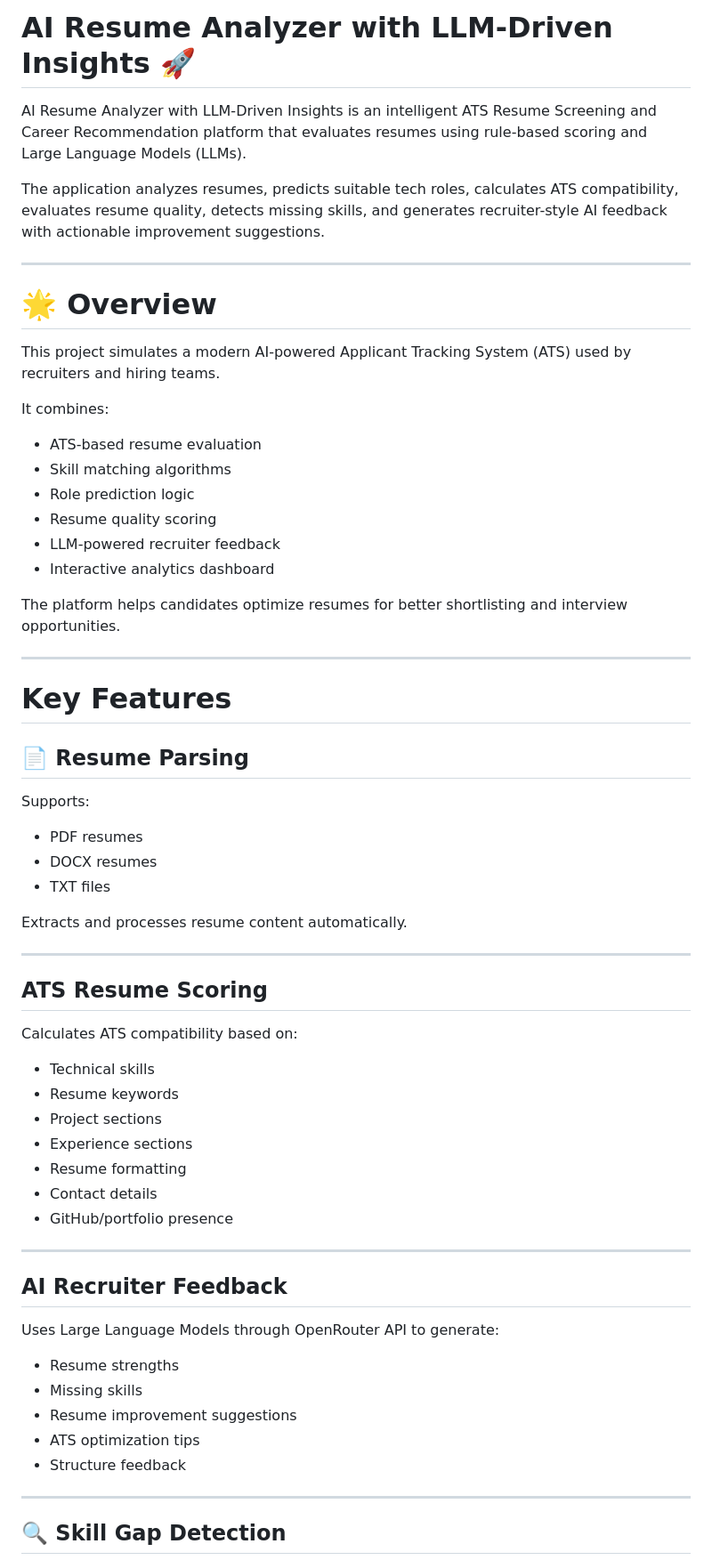
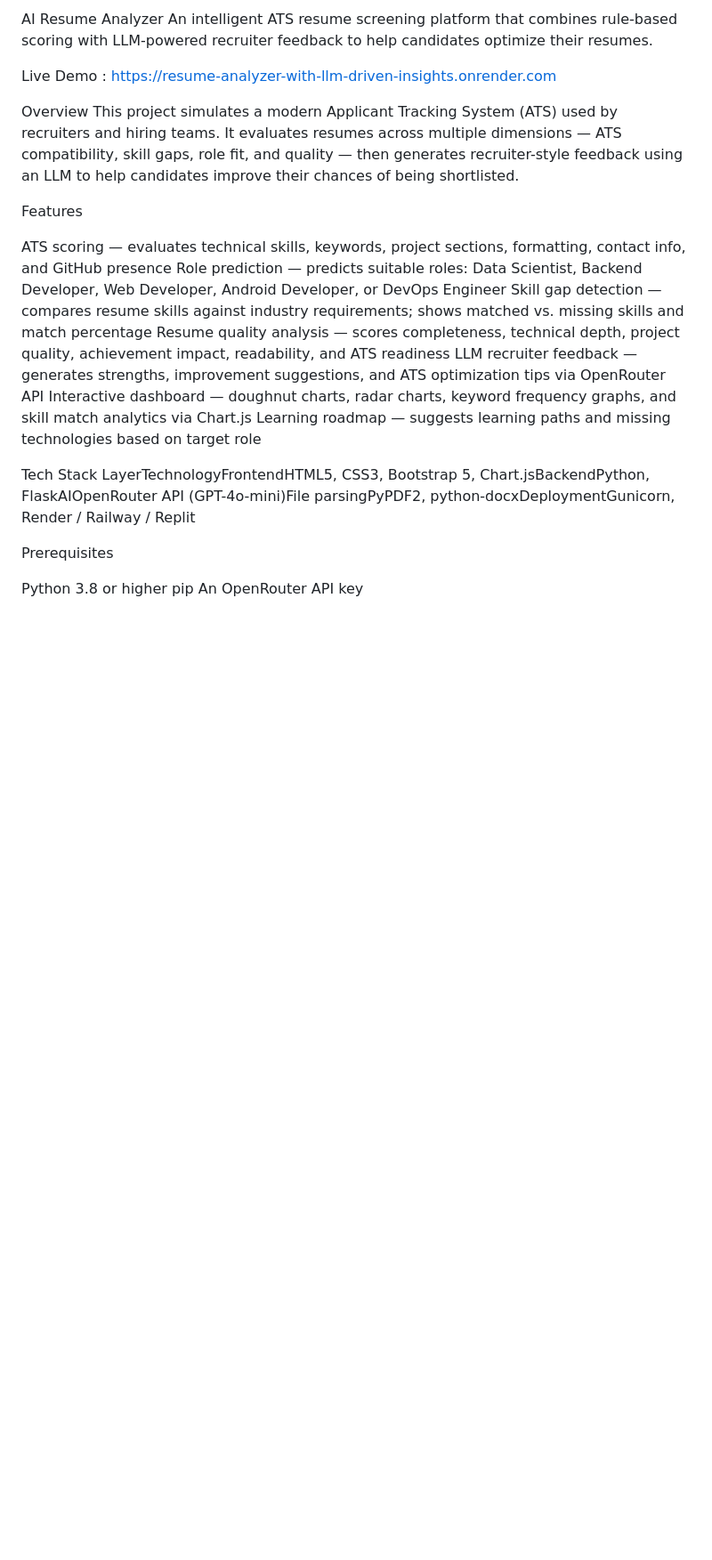
Before and after one commit to upadhyeshraddha54-spec/resume-analyzer-ai, a Markdown page: README.md, the part around one of its changes. Shown at 89% size. Rendered like a GitHub page; blank space fills up the shorter version.

```diff
--- a/README.md
+++ b/README.md
@@ -1,67 +1,29 @@
-# AI Resume Analyzer with LLM-Driven Insights 🚀
+AI Resume Analyzer
+An intelligent ATS resume screening platform that combines rule-based scoring with LLM-powered recruiter feedback to help candidates optimize their resumes.
 
-AI Resume Analyzer with LLM-Driven Insights is an intelligent ATS Resume Screening and Career Recommendation platform that evaluates resumes using rule-based scoring and Large Language Models (LLMs).
+Live Demo :  https://resume-analyzer-with-llm-driven-insights.onrender.com
 
-The application analyzes resumes, predicts suitable tech roles, calculates ATS compatibility, evaluates resume quality, detects missing skills, and generates recruiter-style AI feedback with actionable improvement suggestions.
+Overview
+This project simulates a modern Applicant Tracking System (ATS) used by recruiters and hiring teams. It evaluates resumes across multiple dimensions — ATS compatibility, skill gaps, role fit, and quality — then generates recruiter-style feedback using an LLM to help candidates improve their chances of being shortlisted.
 
----
+Features
 
-# 🌟 Overview
+ATS scoring — evaluates technical skills, keywords, project sections, formatting, contact info, and GitHub presence
+Role prediction — predicts suitable roles: Data Scientist, Backend Developer, Web Developer, Android Developer, or DevOps Engineer
+Skill gap detection — compares resume skills against industry requirements; shows matched vs. missing skills and match percentage
+Resume quality analysis — scores completeness, technical depth, project quality, achievement impact, readability, and ATS readiness
+LLM recruiter feedback — generates strengths, improvement suggestions, and ATS optimization tips via OpenRouter API
+Interactive dashboard — doughnut charts, radar charts, keyword frequency graphs, and skill match analytics via Chart.js
+Learning roadmap — suggests learning paths and missing technologies based on target role
 
-This project simulates a modern AI-powered Applicant Tracking System (ATS) used by recruiters and hiring teams.
 
-It combines:
+Tech Stack
+LayerTechnologyFrontendHTML5, CSS3, Bootstrap 5, Chart.jsBackendPython, FlaskAIOpenRouter API (GPT-4o-mini)File parsingPyPDF2, python-docxDeploymentGunicorn, Render / Railway / Replit
 
-* ATS-based resume evaluation
-* Skill matching algorithms
-* Role prediction logic
-* Resume quality scoring
-* LLM-powered recruiter feedback
-* Interactive analytics dashboard
+Prerequisites
 
-The platform helps candidates optimize resumes for better shortlisting and interview opportunities.
+Python 3.8 or higher
+pip
+An OpenRouter API key
 
----
 
-#  Key Features
-
-## 📄 Resume Parsing
-
-Supports:
-
-* PDF resumes
-* DOCX resumes
-* TXT files
-
-Extracts and processes resume content automatically.
-
----
-
-##  ATS Resume Scoring
-
-Calculates ATS compatibility based on:
-
-* Technical skills
-* Resume keywords
-* Project sections
-* Experience sections
-* Resume formatting
-* Contact details
-* GitHub/portfolio presence
-
----
-
-##  AI Recruiter Feedback
-
-Uses Large Language Models through OpenRouter API to generate:
-
-* Resume strengths
-* Missing skills
-* Resume improvement suggestions
-* ATS optimization tips
-* Structure feedback
-
----
-
-## 🔍 Skill Gap Detection
-
```
Also changed, not shown: other parts of README.md (+74 -232 lines).
